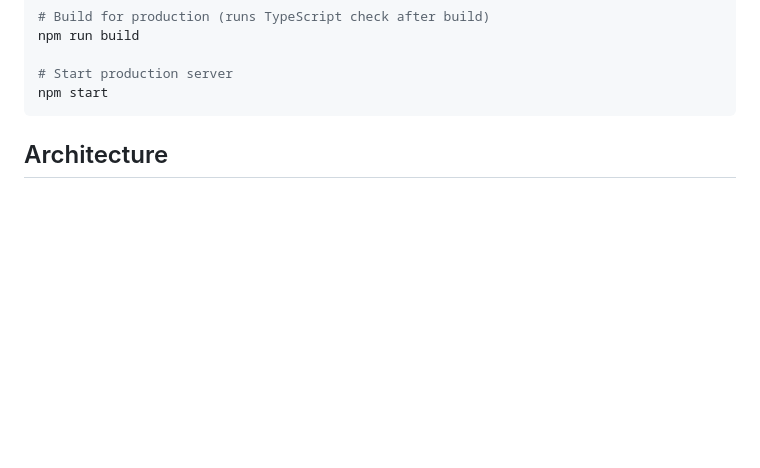
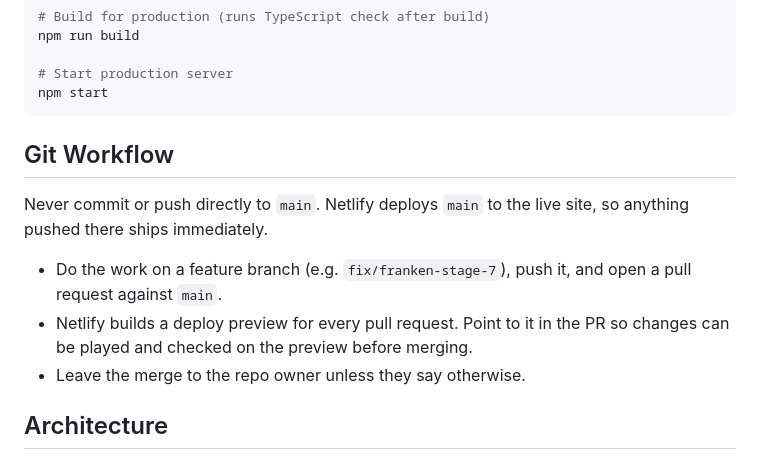
Before and after one commit to mfunkie/funkie-dot-dev, a Markdown page: CLAUDE.md, the part around the change. Rendered like a GitHub page; blank space fills up the shorter version.

Commit message:
CLAUDE.md: work on branches and open PRs, never push to main
Co-Authored-By: Claude Opus 5.5 <noreply@anthropic.com>
Claude-Session: https://claude.ai/code/session_01QEDRQziXrrm534hnyurqYJ

````diff
--- a/CLAUDE.md
+++ b/CLAUDE.md
@@ -37,6 +37,17 @@ npm run build
 # Start production server
 npm start
 ```
+
+## Git Workflow
+
+Never commit or push directly to `main`. Netlify deploys `main` to the live site, so
+anything pushed there ships immediately.
+
+- Do the work on a feature branch (e.g. `fix/franken-stage-7`), push it, and open a
+  pull request against `main`.
+- Netlify builds a deploy preview for every pull request. Point to it in the PR so
+  changes can be played and checked on the preview before merging.
+- Leave the merge to the repo owner unless they say otherwise.
 
 ## Architecture
 
````
